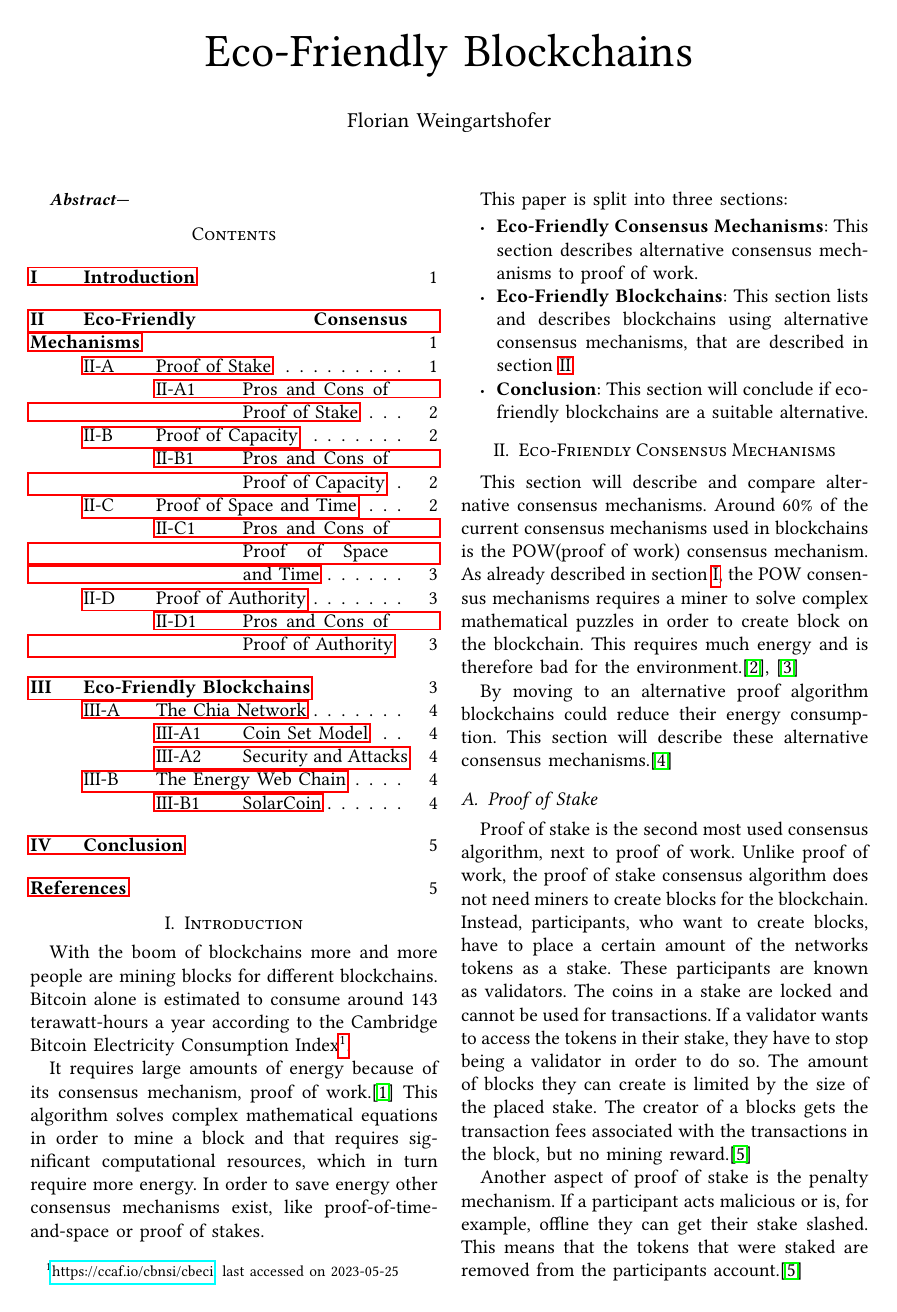
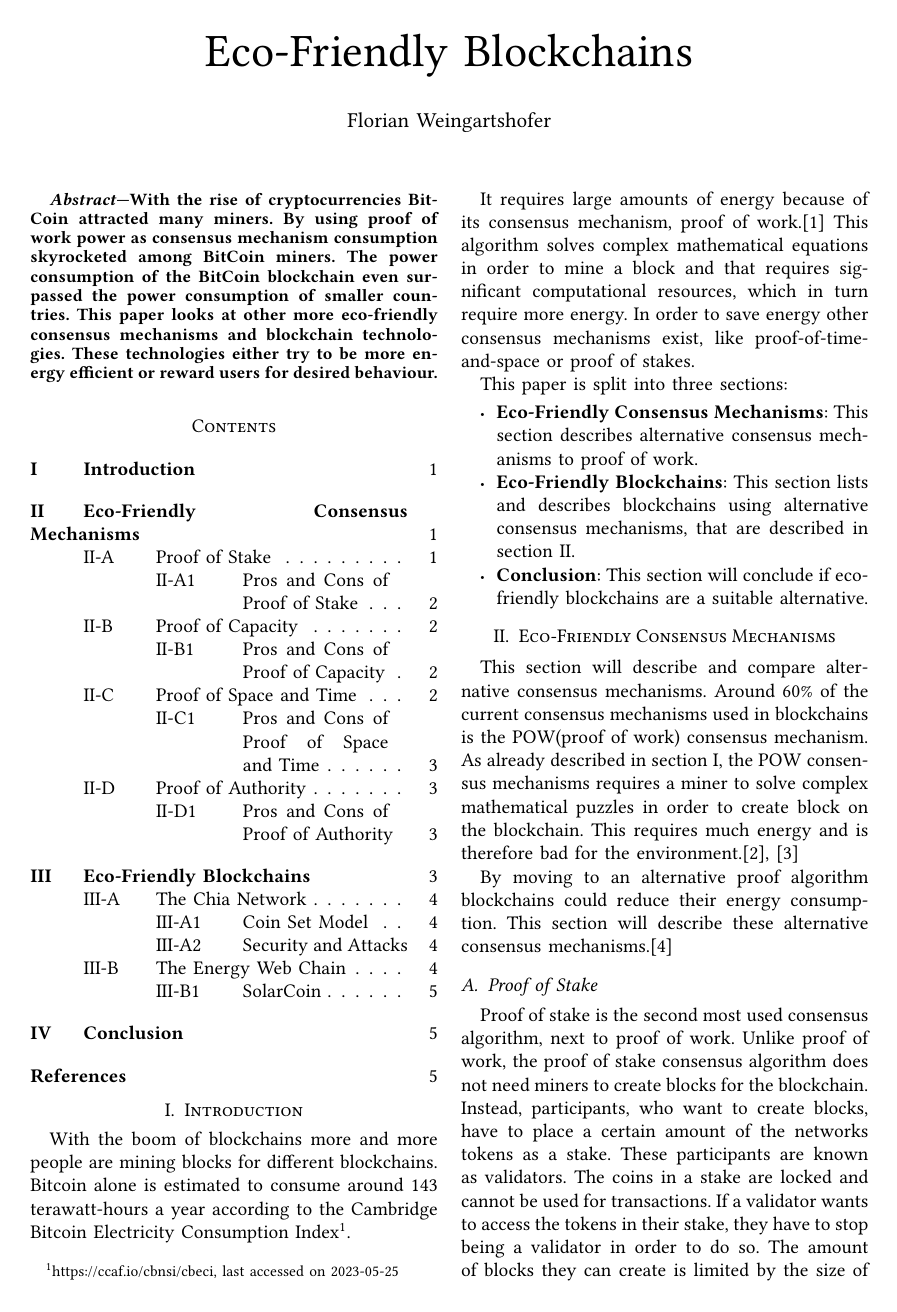
Before and after one commit to fweingartshofer/mc-bc, a LaTeX paper (paper/src/main.tex, which reads paper/src/sections/00_abstract.tex): page 1 of 5. Compiled offline with pdfLaTeX.

Commit message:
Add abstract

```diff
--- a/paper/src/main.tex
+++ b/paper/src/main.tex
@@ -2,7 +2,7 @@
 %! Date = 25.05.23
 
 % Preamble
-\documentclass[conference]{IEEEtran}
+\documentclass[conference,hidelinks]{IEEEtran}
 
 % Packages
 \usepackage{amsmath}
--- a/paper/src/sections/00_abstract.tex
+++ b/paper/src/sections/00_abstract.tex
@@ -2,5 +2,9 @@
 %! Date = 25.05.23
 
 \begin{abstract}
-
+    With the rise of cryptocurrencies BitCoin attracted many miners.
+    By using proof of work power as consensus mechanism consumption skyrocketed among BitCoin miners.
+    The power consumption of the BitCoin blockchain even surpassed the power consumption of smaller countries.
+    This paper looks at other more eco-friendly consensus mechanisms and blockchain technologies.
+    These technologies either try to be more energy efficient or reward users for desired behaviour.
 \end{abstract}
```
